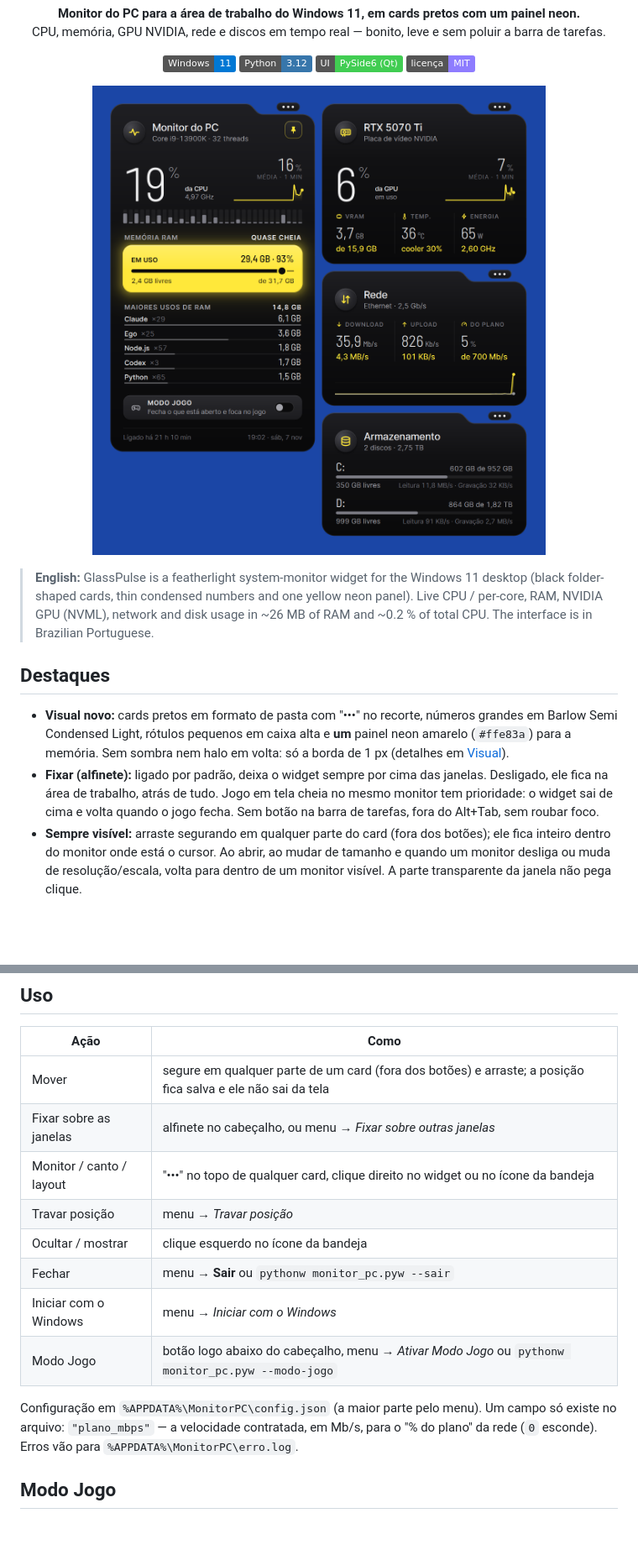
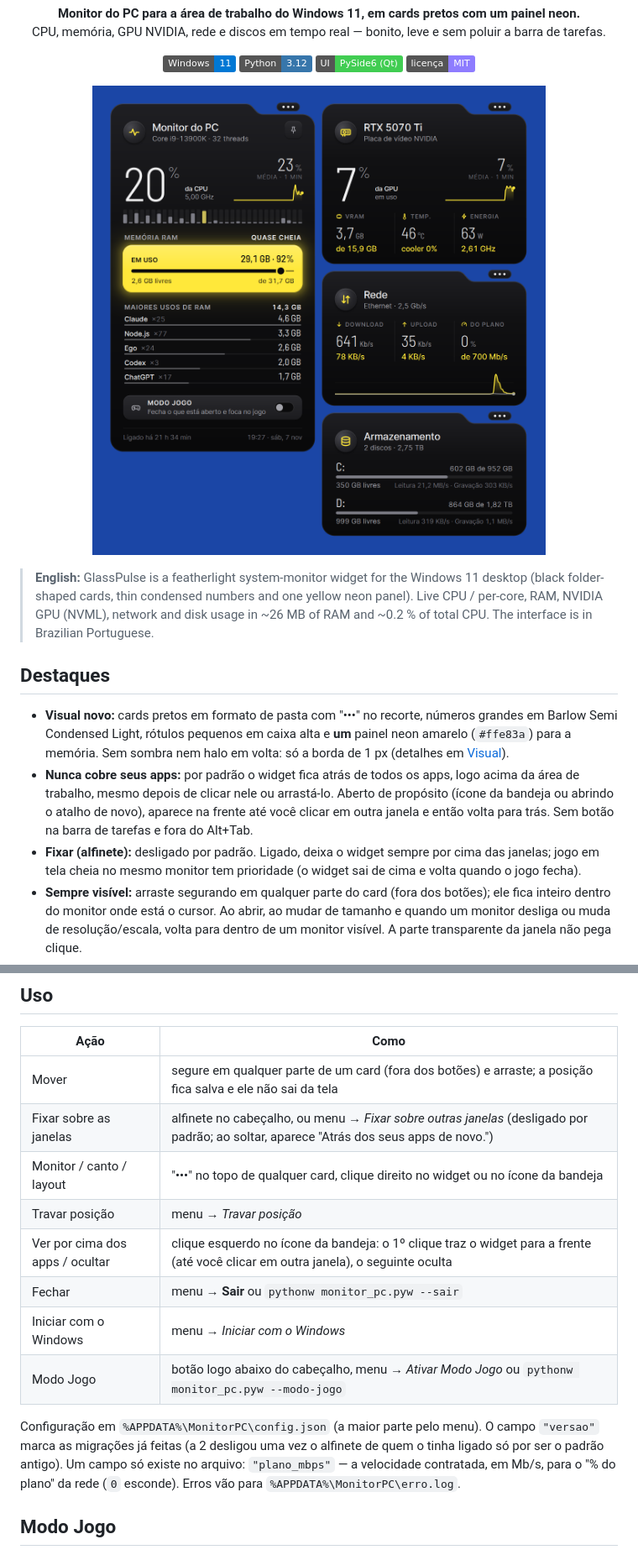
Before and after one commit to kaykyoncode/glasspulse, a Markdown page: README.md, 2 parts joined by grey strips. Shown at 84% size. Rendered like a GitHub page; pictures changed too: docs/painel.png; badges without logos; blank space fills up the shorter version.

```diff
--- a/README.md
+++ b/README.md
@@ -23,7 +23,8 @@
 ## Destaques
 
 - **Visual novo:** cards pretos em formato de pasta com "•••" no recorte, números grandes em Barlow Semi Condensed Light, rótulos pequenos em caixa alta e **um** painel neon amarelo (`#ffe83a`) para a memória. Sem sombra nem halo em volta: só a borda de 1 px (detalhes em [Visual](#visual)).
-- **Fixar (alfinete):** ligado por padrão, deixa o widget sempre por cima das janelas. Desligado, ele fica na área de trabalho, atrás de tudo. Jogo em tela cheia no mesmo monitor tem prioridade: o widget sai de cima e volta quando o jogo fecha. Sem botão na barra de tarefas, fora do Alt+Tab, sem roubar foco.
+- **Nunca cobre seus apps:** por padrão o widget fica atrás de todos os apps, logo acima da área de trabalho, mesmo depois de clicar nele ou arrastá-lo. Aberto de propósito (ícone da bandeja ou abrindo o atalho de novo), aparece na frente até você clicar em outra janela e então volta para trás. Sem botão na barra de tarefas e fora do Alt+Tab.
+- **Fixar (alfinete):** desligado por padrão. Ligado, deixa o widget sempre por cima das janelas; jogo em tela cheia no mesmo monitor tem prioridade (o widget sai de cima e volta quando o jogo fecha).
 - **Sempre visível:** arraste segurando em qualquer parte do card (fora dos botões); ele fica inteiro dentro do monitor onde está o cursor. Ao abrir, ao mudar de tamanho e quando um monitor desliga ou muda de resolução/escala, volta para dentro de um monitor visível. A parte transparente da janela não pega clique.
 - **Multi-monitor:** escolha o monitor e o canto pelo menu (ou arraste — ele "gruda" nas bordas). Layout em **coluna** (ideal para monitor vertical) ou **painel largo**.
 - **Números que batem com o Gerenciador de Tarefas:** usa os mesmos contadores do Windows (PDH) — uso de CPU "Processor Utility", memória "Em uso", rede e atividade de disco.
@@ -90,15 +91,16 @@ Para abrir agora: dê dois cliques no atalho **Monitor do PC** ou rode `pythonw
 | Ação | Como |
 |---|---|
 | Mover | segure em qualquer parte de um card (fora dos botões) e arraste; a posição fica salva e ele não sai da tela |
-| Fixar sobre as janelas | alfinete no cabeçalho, ou menu → *Fixar sobre outras janelas* |
+| Fixar sobre as janelas | alfinete no cabeçalho, ou menu → *Fixar sobre outras janelas* (desligado por padrão; ao soltar, aparece "Atrás dos seus apps de novo.") |
 | Monitor / canto / layout | "•••" no topo de qualquer card, clique direito no widget ou no ícone da bandeja |
 | Travar posição | menu → *Travar posição* |
-| Ocultar / mostrar | clique esquerdo no ícone da bandeja |
+| Ver por cima dos apps / ocultar | clique esquerdo no ícone da bandeja: o 1º clique traz o widget para a frente (até você clicar em outra janela), o seguinte oculta |
 | Fechar | menu → **Sair** ou `pythonw monitor_pc.pyw --sair` |
 | Iniciar com o Windows | menu → *Iniciar com o Windows* |
 | Modo Jogo | botão logo abaixo do cabeçalho, menu → *Ativar Modo Jogo* ou `pythonw monitor_pc.pyw --modo-jogo` |
 
-Configuração em `%APPDATA%\MonitorPC\config.json` (a maior parte pelo menu). Um campo só existe no arquivo:
+Configuração em `%APPDATA%\MonitorPC\config.json` (a maior parte pelo menu). O campo `"versao"` marca as
+migrações já feitas (a 2 desligou uma vez o alfinete de quem o tinha ligado só por ser o padrão antigo). Um campo só existe no arquivo:
 `"plano_mbps"` — a velocidade contratada, em Mb/s, para o "% do plano" da rede (`0` esconde). Erros vão para `%APPDATA%\MonitorPC\erro.log`.
 
 ## Modo Jogo
```
Also changed, not shown: other parts of README.md (+2 -1 lines), CHANGELOG.md (added, +44 -0 lines), docs/coluna.png, 4 other files.
